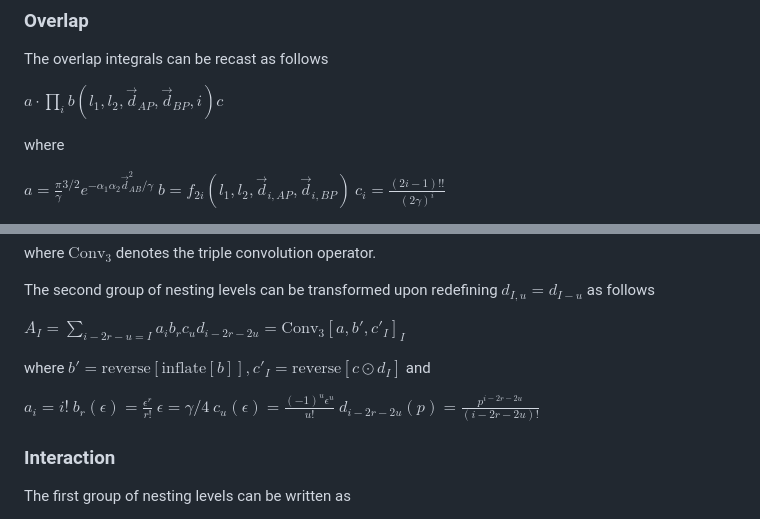
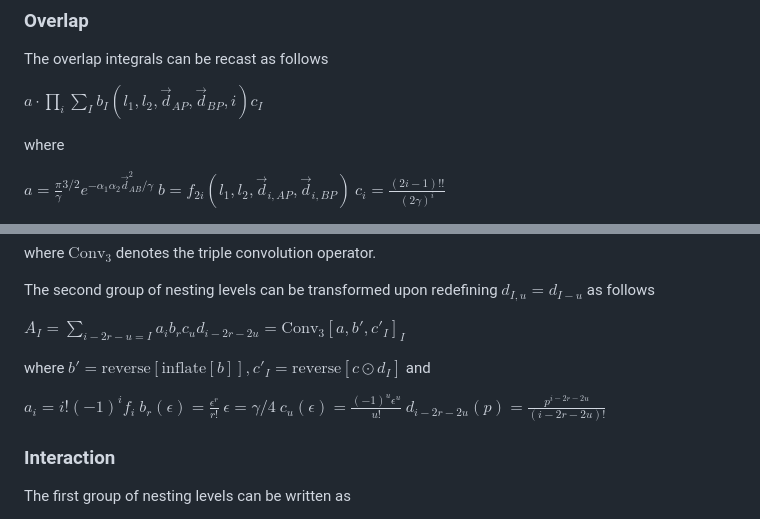
Before and after one commit to david-dams/phaseq, a Markdown page: README.md, 2 parts joined by grey strips. GitHub-like rendering.

Commit message:
FIX: typos

```diff
--- a/README.md
+++ b/README.md
@@ -32,7 +32,7 @@ We first focus on the expressions for primitive Gaussians.
 ### Overlap
 The overlap integrals can be recast as follows
 
-$a \cdot \prod_i b(l_1, l_2, \vec{d}_{AP}, \vec{d}_{BP}, i) c$
+$a \cdot \prod_i \sum_I b_I(l_1, l_2, \vec{d}_{AP}, \vec{d}_{BP}, i) c_I$
 
 where
 
@@ -56,7 +56,7 @@ $A_I = \sum_{i-2r-u = I} a_i b_r c_u d_{i-2r-2u} = \text{Conv}_3[a, b', c'_I ]_I
 
 where $b'= \text{reverse}[\text{inflate}[b]], c'_I = \text{reverse}[c \odot d_{I}]$ and
 
-$a_i = i!$
+$a_i = i! (-1)^if_i$
 $b_r(\epsilon) = \frac{\epsilon^r}{r!}$
 $\epsilon = \gamma / 4$
 $c_u(\epsilon) = \frac{(-1)^u \epsilon^u}{u!}$
```
